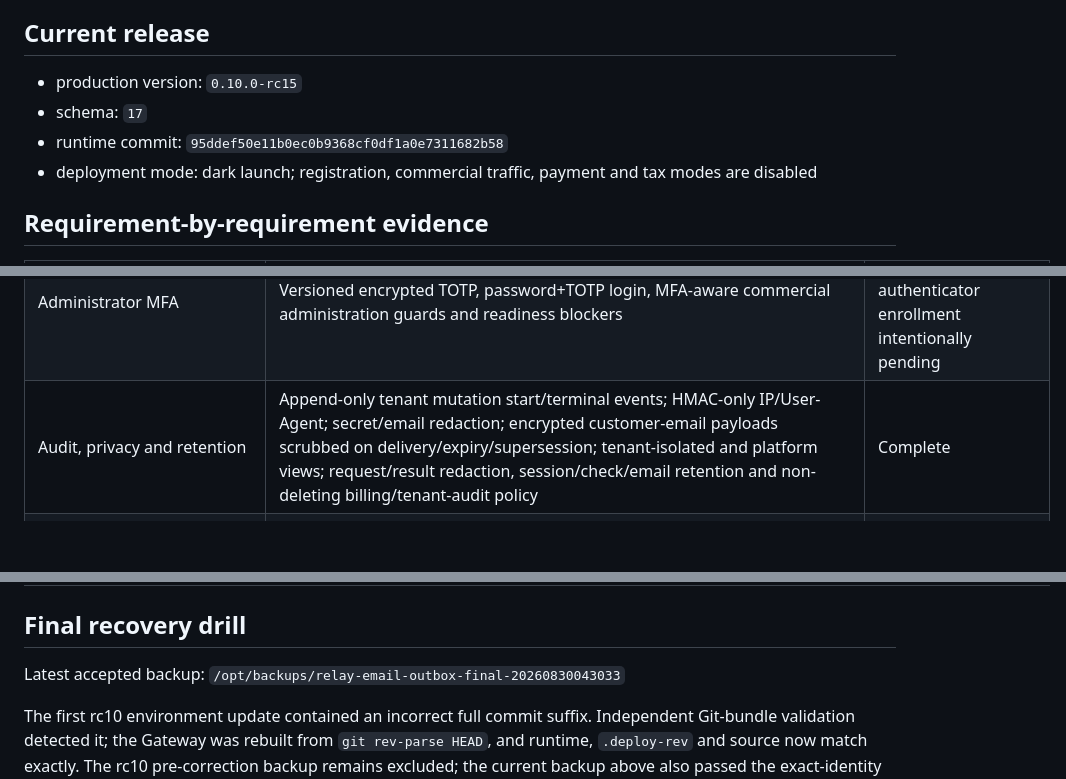
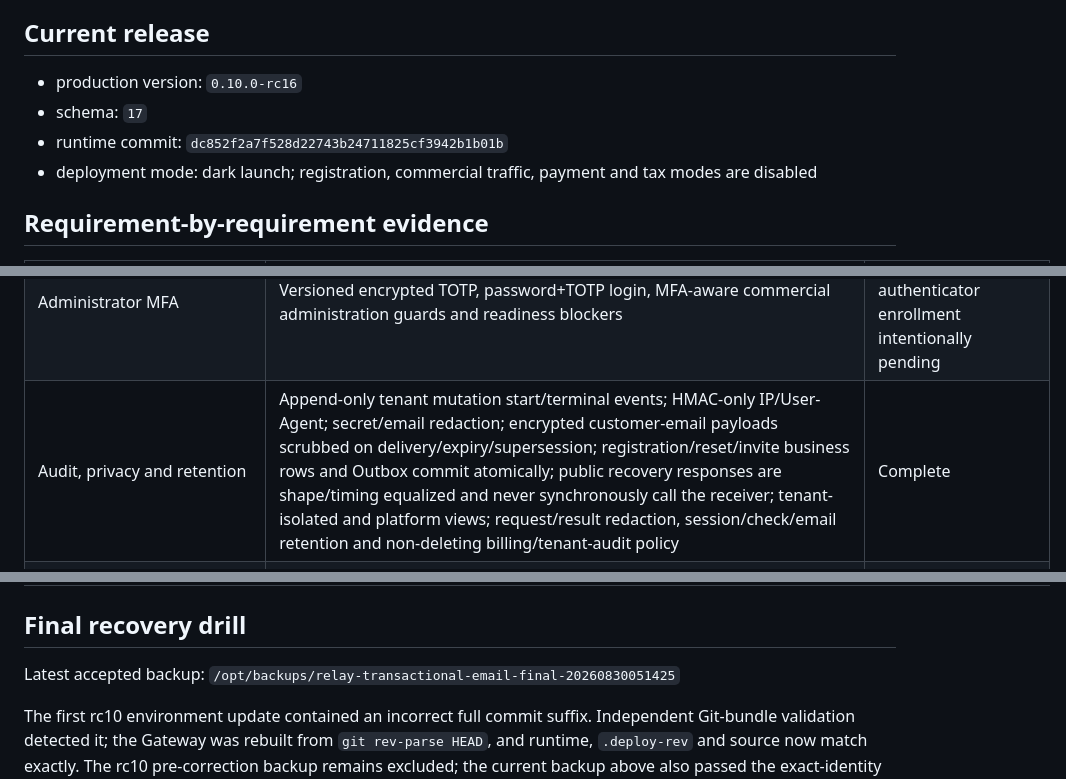
Before and after one commit to leilei6878-spec/relay-web-api, a Markdown page: docs/COMMERCIAL_COMPLETION_AUDIT.md, 3 parts joined by grey strips. Drawn GitHub-style; blank space fills up the shorter version.

Commit message:
docs: record transactional email acceptance

```diff
--- a/docs/COMMERCIAL_COMPLETION_AUDIT.md
+++ b/docs/COMMERCIAL_COMPLETION_AUDIT.md
@@ -8,9 +8,9 @@ complete when only design intent or a narrow test exists.
 
 ## Current release
 
-- production version: `0.10.0-rc15`
+- production version: `0.10.0-rc16`
 - schema: `17`
-- runtime commit: `95ddef50e11b0ec0b9368cf0df1a0e7311682b58`
+- runtime commit: `dc852f2a7f528d22743b24711825cf3942b1b01b`
 - deployment mode: dark launch; registration, commercial traffic, payment and
   tax modes are disabled
 
@@ -32,7 +32,7 @@ complete when only design intent or a narrow test exists.
 | Tenant data isolation | Tenant-bound sessions/keys, tenant-filtered history/usage and no commercial exposure of account/Worker/proxy topology | Complete |
 | CSRF/Origin and session security | Customer HttpOnly/Secure cookies, CSRF double submit and session-level fresh MFA for high-risk mutations; trusted Origin checks; administrator SHA-256-only short sessions, Strict cookies, revoke/logout, distributed login throttle and loopback-only root recovery | Complete |
 | Administrator MFA | Versioned encrypted TOTP, password+TOTP login, MFA-aware commercial administration guards and readiness blockers | Code/dark-launch complete; real authenticator enrollment intentionally pending |
-| Audit, privacy and retention | Append-only tenant mutation start/terminal events; HMAC-only IP/User-Agent; secret/email redaction; encrypted customer-email payloads scrubbed on delivery/expiry/supersession; tenant-isolated and platform views; request/result redaction, session/check/email retention and non-deleting billing/tenant-audit policy | Complete |
+| Audit, privacy and retention | Append-only tenant mutation start/terminal events; HMAC-only IP/User-Agent; secret/email redaction; encrypted customer-email payloads scrubbed on delivery/expiry/supersession; registration/reset/invite business rows and Outbox commit atomically; public recovery responses are shape/timing equalized and never synchronously call the receiver; tenant-isolated and platform views; request/result redaction, session/check/email retention and non-deleting billing/tenant-audit policy | Complete |
 | Monitoring and alerting | Dedicated scheduler heartbeat; Worker/failure/balance/reservation/payment/refund/dispute/evidence/plan-period/provider-credential/exact-Canary/incomplete-tenant-audit signals; separate durable alert and encrypted customer-email Outboxes; HMAC, payload hash, crash claim, backoff/manual retry, delivery metrics/state and retention | Complete in code and production dark launch; real signed alert/email receivers and external uptime probe not configured |
 | Payment/tax/refund/dispute | Raw Stripe signature verification, exact identity/amount/currency checks, cumulative single-line partial-tax allocation, ambiguous external refund rejection, idempotent balanced settlement and dispute fund events | Complete in code; live Stripe/Tax export drill not possible without merchant configuration |
 | Versioned commercial configuration | Fixed catalog including independently rotatable tenant-audit, alert-delivery and email-delivery HMAC keys, encrypted hint-only secret versions, signed fixed connection tests, atomic activation/rollback, hard launch gates, audit and SSRF-resistant Webhooks | Complete |
@@ -45,7 +45,7 @@ complete when only design intent or a narrow test exists.
 ## Final recovery drill
 
 Latest accepted backup:
-`/opt/backups/relay-email-outbox-final-20260830043033`
+`/opt/backups/relay-transactional-email-final-20260830051425`
 
 The first rc10 environment update contained an incorrect full commit suffix.
 Independent Git-bundle validation detected it; the Gateway was rebuilt from
```
Also changed, not shown: docs/TRANSACTIONAL_EMAIL_OUTBOX_ACCEPTANCE.md (added, +97 -0 lines).
